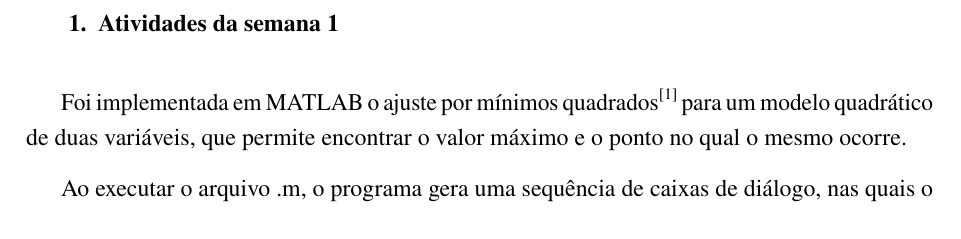
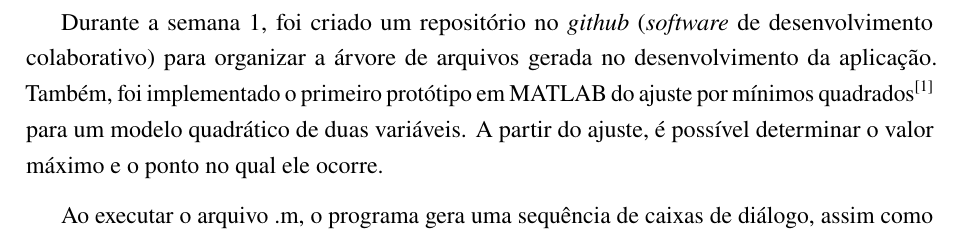
Before and after one commit to JVEversC/DOE, a LaTeX document (relatorio1.tex): part of page 2 of 3 before the commit and part of page 2 of 4 after it, cut at the place of the change. Compiled offline with pdfLaTeX.

Commit message:
Enhance report with GitHub repository and MATLAB details
Updated the report to include details about the creation of a GitHub repository and the first MATLAB prototype for least squares adjustment. Added a figure reference for dialog boxes shown to the user during execution.

```diff
--- a/relatorio1.tex
+++ b/relatorio1.tex
@@ -149,8 +149,6 @@
 \newpage
 
 \section{Atividades da semana 1}
-Foi implementada em MATLAB o ajuste por mínimos quadrados\cite{barrosneto2001} para um modelo quadrático
-de duas variáveis, que permite encontrar o valor máximo e o
-ponto no qual o mesmo ocorre.
+Durante a semana 1, foi criado um repositório no \textit{github} (\textit{software} de desenvolvimento colaborativo) para organizar a árvore de arquivos gerada no desenvolvimento da aplicação. Também, foi implementado o primeiro protótipo em MATLAB do ajuste por mínimos quadrados\cite{barrosneto2001} para um modelo quadrático de duas variáveis. A partir do ajuste, é possível determinar o valor máximo e o ponto no qual ele ocorre.
 
-Ao executar o arquivo .m, o programa gera uma sequência de caixas de diálogo, nas quais o usuário
+Ao executar o arquivo .m, o programa gera uma sequência de caixas de diálogo, assim como mostra na Figura \ref{fig:dialogboxes}, nas quais o usuário é instruído a fornecer os nomes e as unidades das variávies e do valor a ser maximizado, e os limites da região experimental. Em seguida, são fornecidos ao usuário os 9 (nove) pontos da região experimental, conforme um planejamento composto central com $\alpha = 1$ sem duplicatas, nos quais devem ser realizados ensaios cujos resultados são então fornecidos em novas caixas de diálogo. Por fim, o valor e o ponto de máximo dentro da região experimental são retornados ao usuário. A Figura \ref{fig:dialogboxes} mostra, em ordem que são mostradas, as caixas de diálogo que aparecem para o usuário, omitindo a entrada dos resultados para os ensaios 1 a 9.
```
Also changed, not shown: relatorio1.tex (20 more changed lines).
